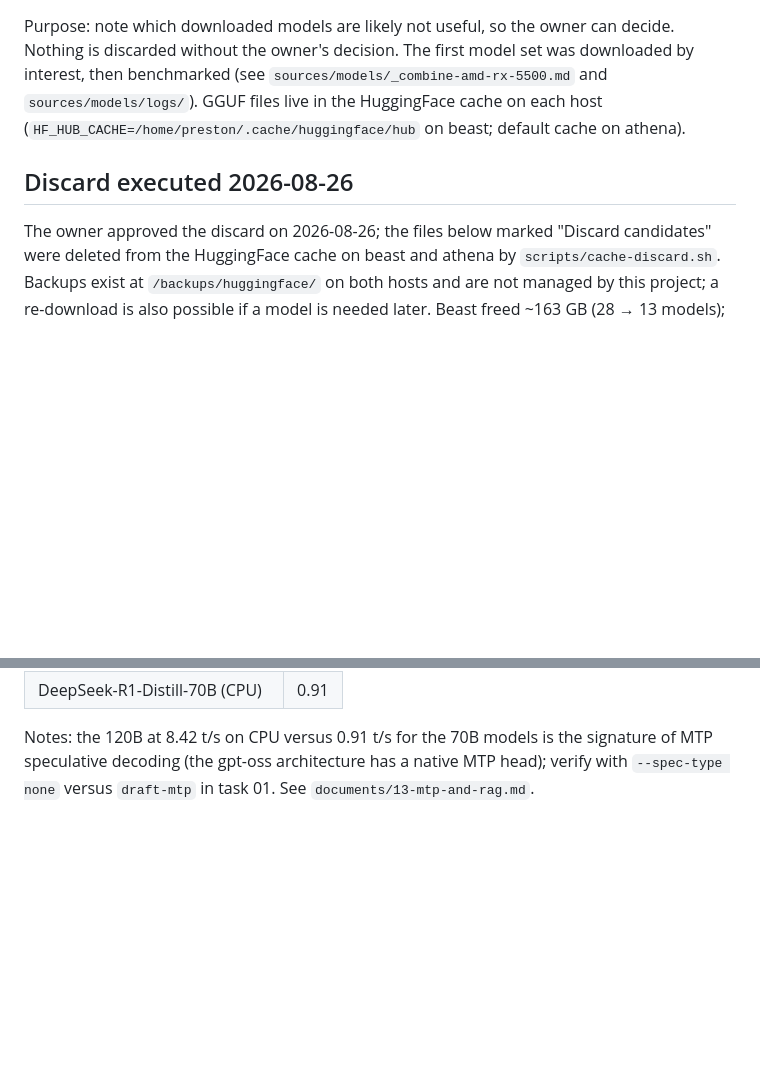
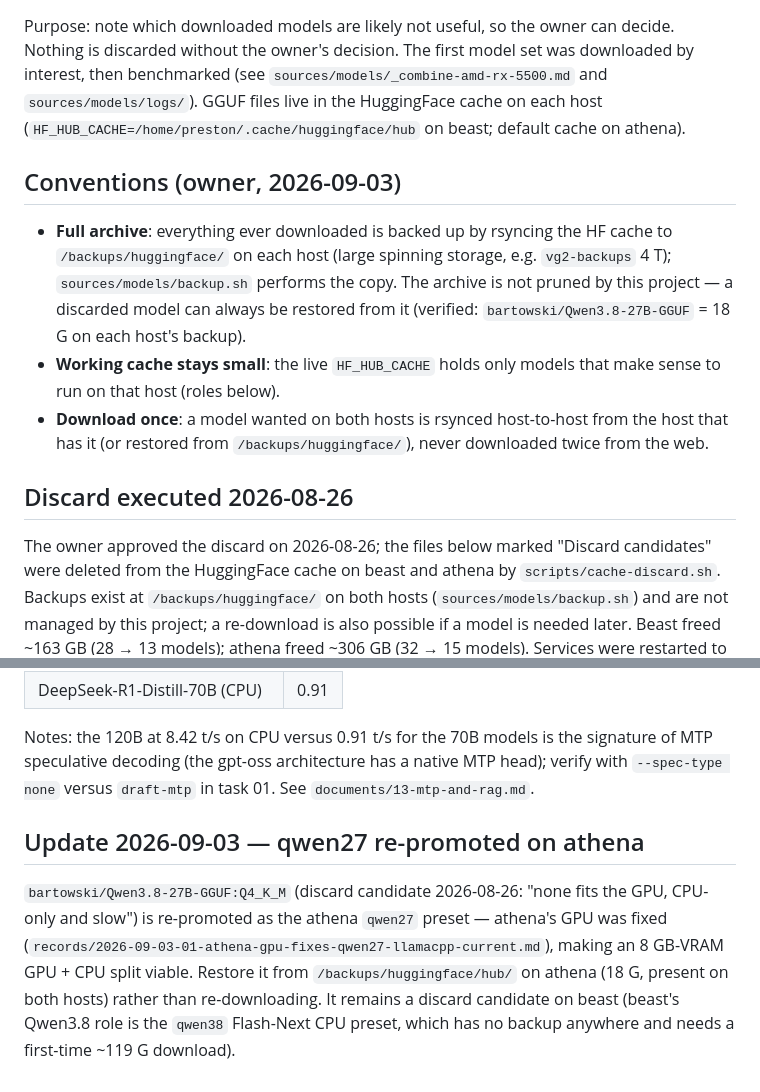
Before and after one commit to pbannister/00-llm-integration, a Markdown page: documents/12-model-retention.md, 2 parts joined by grey strips. Rendered like a GitHub page; blank space fills up the shorter version.

Commit message:
docs: model cache conventions (full archive on /backups, small working cache, download-once/rsync); qwen27 restorable from backup

```diff
--- a/documents/12-model-retention.md
+++ b/documents/12-model-retention.md
@@ -5,10 +5,23 @@ Nothing is discarded without the owner's decision.
 The first model set was downloaded by interest, then benchmarked (see `sources/models/_combine-amd-rx-5500.md` and `sources/models/logs/`).
 GGUF files live in the HuggingFace cache on each host (`HF_HUB_CACHE=/home/preston/.cache/huggingface/hub` on beast; default cache on athena).
 
+## Conventions (owner, 2026-09-03)
+
+- **Full archive**: everything ever downloaded is backed up by rsyncing the HF
+  cache to `/backups/huggingface/` on each host (large spinning storage, e.g.
+  `vg2-backups` 4 T); `sources/models/backup.sh` performs the copy. The archive
+  is not pruned by this project — a discarded model can always be restored from
+  it (verified: `bartowski/Qwen3.8-27B-GGUF` = 18 G on each host's backup).
+- **Working cache stays small**: the live `HF_HUB_CACHE` holds only models that
+  make sense to run on that host (roles below).
+- **Download once**: a model wanted on both hosts is rsynced host-to-host from
+  the host that has it (or restored from `/backups/huggingface/`), never
+  downloaded twice from the web.
+
 ## Discard executed 2026-08-26
 
 The owner approved the discard on 2026-08-26; the files below marked "Discard candidates" were deleted from the HuggingFace cache on beast and athena by `scripts/cache-discard.sh`.
-Backups exist at `/backups/huggingface/` on both hosts and are not managed by this project; a re-download is also possible if a model is needed later.
+Backups exist at `/backups/huggingface/` on both hosts (`sources/models/backup.sh`) and are not managed by this project; a re-download is also possible if a model is needed later.
 Beast freed ~163 GB (28 → 13 models); athena freed ~306 GB (32 → 15 models). Services were restarted to rescan the caches.
 One incident during execution: the blob-cleanup step of the first script run deleted keeper quants (`gpt-oss-120b`/`gpt-oss-20b` UD-Q4_K_XL on beast) because `stat -c %i` did not dereference symlinks; the keepers were restored over LAN from athena before athena's own discard ran. See `records/2026-08-26-03-cache-discard.md`.
 
@@ -104,3 +117,7 @@ From `sources/models/_combine-amd-rx-5500.md` (athena, 2026-07-28), generation t
 | DeepSeek-R1-Distill-70B (CPU) | 0.91 |
 
 Notes: the 120B at 8.42 t/s on CPU versus 0.91 t/s for the 70B models is the signature of MTP speculative decoding (the gpt-oss architecture has a native MTP head); verify with `--spec-type none` versus `draft-mtp` in task 01. See `documents/13-mtp-and-rag.md`.
+
+## Update 2026-09-03 — qwen27 re-promoted on athena
+
+`bartowski/Qwen3.8-27B-GGUF:Q4_K_M` (discard candidate 2026-08-26: "none fits the GPU, CPU-only and slow") is re-promoted as the athena `qwen27` preset — athena's GPU was fixed (`records/2026-09-03-01-athena-gpu-fixes-qwen27-llamacpp-current.md`), making an 8 GB-VRAM GPU + CPU split viable. Restore it from `/backups/huggingface/hub/` on athena (18 G, present on both hosts) rather than re-downloading. It remains a discard candidate on beast (beast's Qwen3.8 role is the `qwen38` Flash-Next CPU preset, which has no backup anywhere and needs a first-time ~119 G download).
```
Also changed, not shown: records/2026-09-03-01-athena-gpu-fixes-qwen27-llamacpp-current.md (+1 -1 lines).
